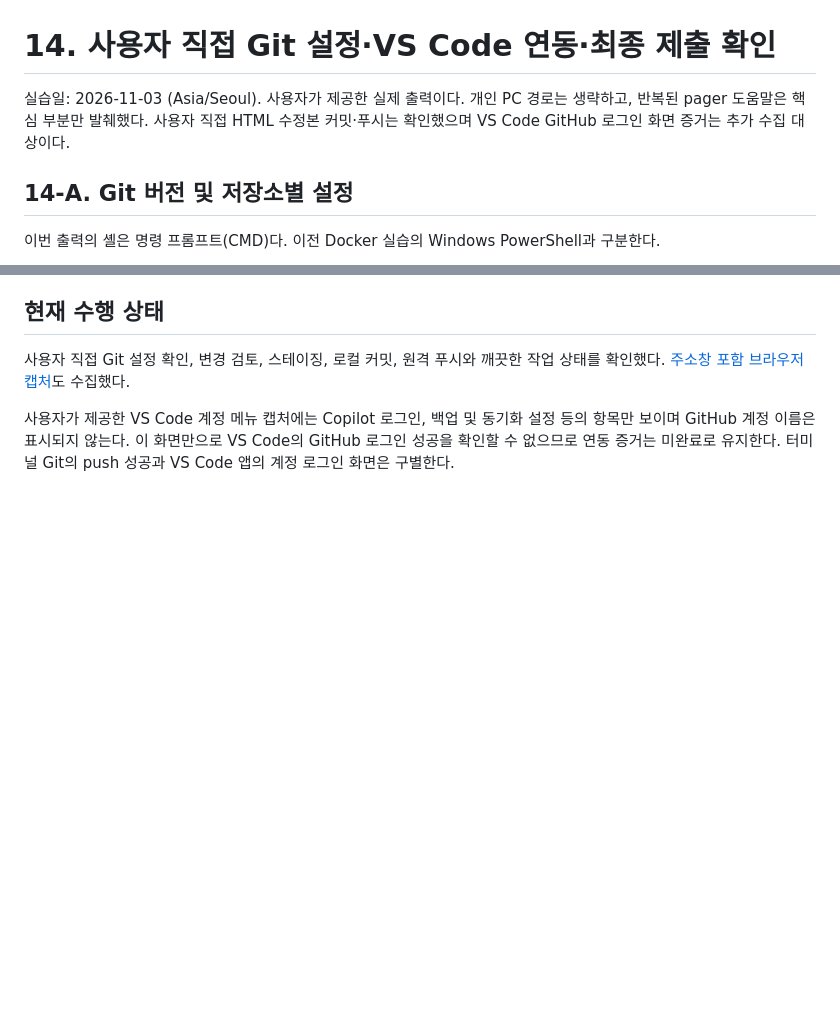
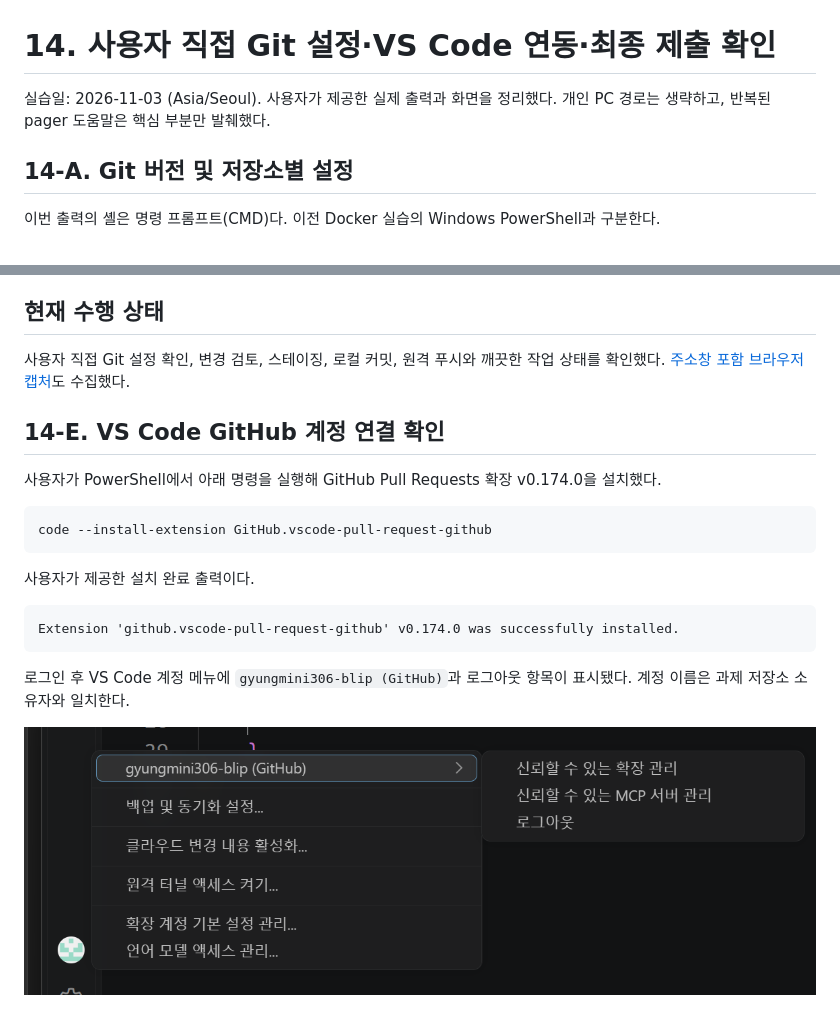
Before and after one commit to gyungmini306-blip/codyssey-E1-1-dev-workstation, a Markdown page: docs/evidence/14-user-git.md, 2 parts joined by grey strips. GitHub-like rendering; pictures changed too: docs/evidence/14-vscode-github.png (added); blank space fills up the shorter version.

````diff
--- a/docs/evidence/14-user-git.md
+++ b/docs/evidence/14-user-git.md
@@ -1,6 +1,6 @@
 # 14. 사용자 직접 Git 설정·VS Code 연동·최종 제출 확인
 
-실습일: 2026-11-03 (Asia/Seoul). 사용자가 제공한 실제 출력이다. 개인 PC 경로는 생략하고, 반복된 pager 도움말은 핵심 부분만 발췌했다. 사용자 직접 HTML 수정본 커밋·푸시는 확인했으며 VS Code GitHub 로그인 화면 증거는 추가 수집 대상이다.
+실습일: 2026-11-03 (Asia/Seoul). 사용자가 제공한 실제 출력과 화면을 정리했다. 개인 PC 경로는 생략하고, 반복된 pager 도움말은 핵심 부분만 발췌했다.
 
 ## 14-A. Git 버전 및 저장소별 설정
 
@@ -123,4 +123,20 @@ PS> git status --short --branch
 
 사용자 직접 Git 설정 확인, 변경 검토, 스테이징, 로컬 커밋, 원격 푸시와 깨끗한 작업 상태를 확인했다. [주소창 포함 브라우저 캡처](15-browser.md)도 수집했다.
 
-사용자가 제공한 VS Code 계정 메뉴 캡처에는 Copilot 로그인, 백업 및 동기화 설정 등의 항목만 보이며 GitHub 계정 이름은 표시되지 않는다. 이 화면만으로 VS Code의 GitHub 로그인 성공을 확인할 수 없으므로 연동 증거는 미완료로 유지한다. 터미널 Git의 push 성공과 VS Code 앱의 계정 로그인 화면은 구별한다.
+## 14-E. VS Code GitHub 계정 연결 확인
+
+사용자가 PowerShell에서 아래 명령을 실행해 GitHub Pull Requests 확장 v0.174.0을 설치했다.
+
+```powershell
+code --install-extension GitHub.vscode-pull-request-github
+```
+
+사용자가 제공한 설치 완료 출력이다.
+
+```text
+Extension 'github.vscode-pull-request-github' v0.174.0 was successfully installed.
+```
+
+로그인 후 VS Code 계정 메뉴에 `gyungmini306-blip (GitHub)`과 로그아웃 항목이 표시됐다. 계정 이름은 과제 저장소 소유자와 일치한다.
+
+![VS Code 계정 메뉴에 표시된 gyungmini306-blip GitHub 계정](14-vscode-github.png)
````
Also changed, not shown: README.md (+4 -4 lines).
